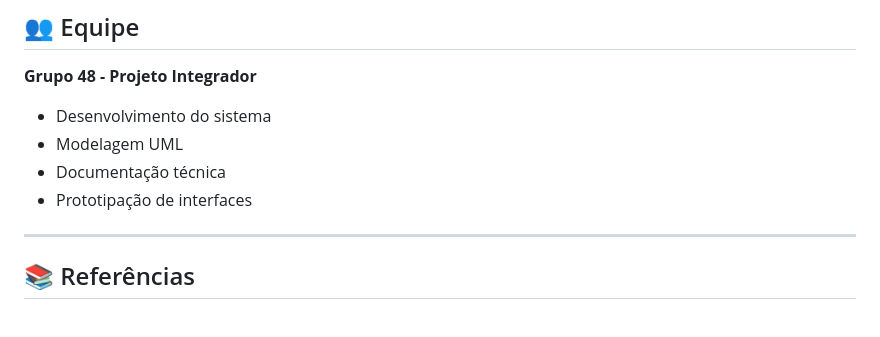
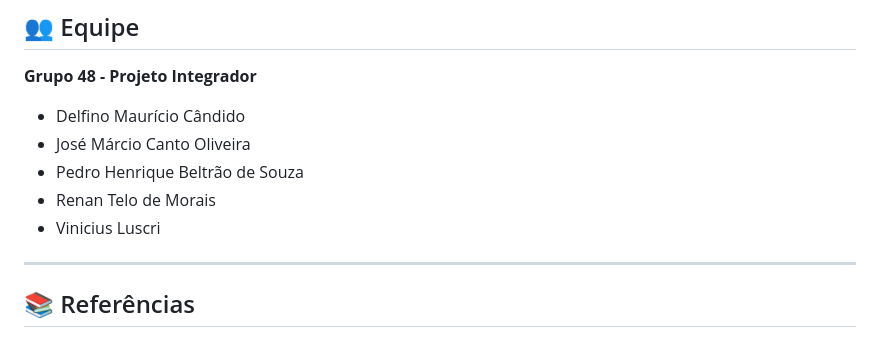
Before and after one commit to candidodm/Projeto-Integrador---Sistema-de-Gest-o-Universit-ria---Grupo-48, a Markdown page: README.md, the part around the change. GitHub-like rendering.

```diff
--- a/README.md
+++ b/README.md
@@ -430,10 +430,11 @@ public class Fornecedor extends PessoaJuridica {
 
 **Grupo 48 - Projeto Integrador**
 
-- Desenvolvimento do sistema
-- Modelagem UML
-- Documentação técnica
-- Prototipação de interfaces
+- Delfino Maurício Cândido
+- José Márcio Canto Oliveira
+- Pedro Henrique Beltrão de Souza
+- Renan Telo de Morais
+- Vinicius Luscri
 
 ---
 
```
